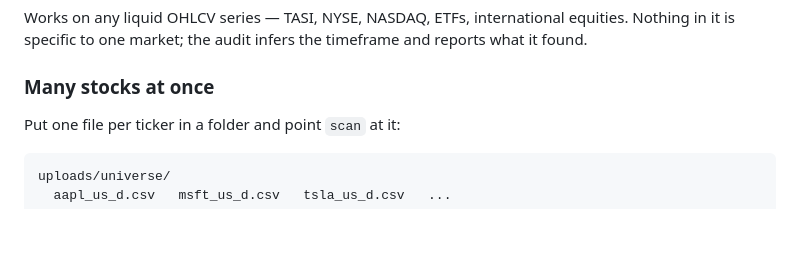
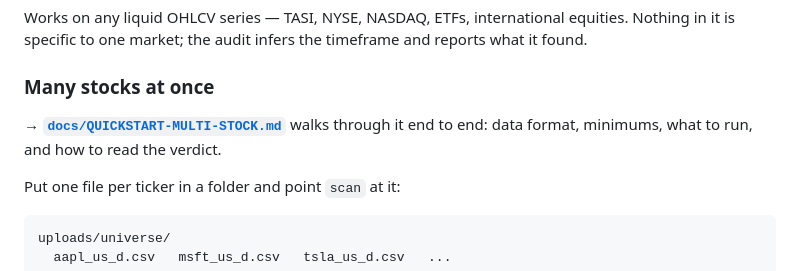
Before and after one commit to bader7375/quant-lab, a Markdown page: README.md, the part around the change. Rendered like a GitHub page; blank space fills up the shorter version.

```diff
--- a/README.md
+++ b/README.md
@@ -71,6 +71,10 @@ equities. Nothing in it is specific to one market; the audit infers the
 timeframe and reports what it found.
 
 ### Many stocks at once
+
+**→ [`docs/QUICKSTART-MULTI-STOCK.md`](docs/QUICKSTART-MULTI-STOCK.md)** walks
+through it end to end: data format, minimums, what to run, and how to read the
+verdict.
 
 Put one file per ticker in a folder and point `scan` at it:
 
```
Also changed, not shown: docs/QUICKSTART-MULTI-STOCK.md (added, +144 -0 lines).
